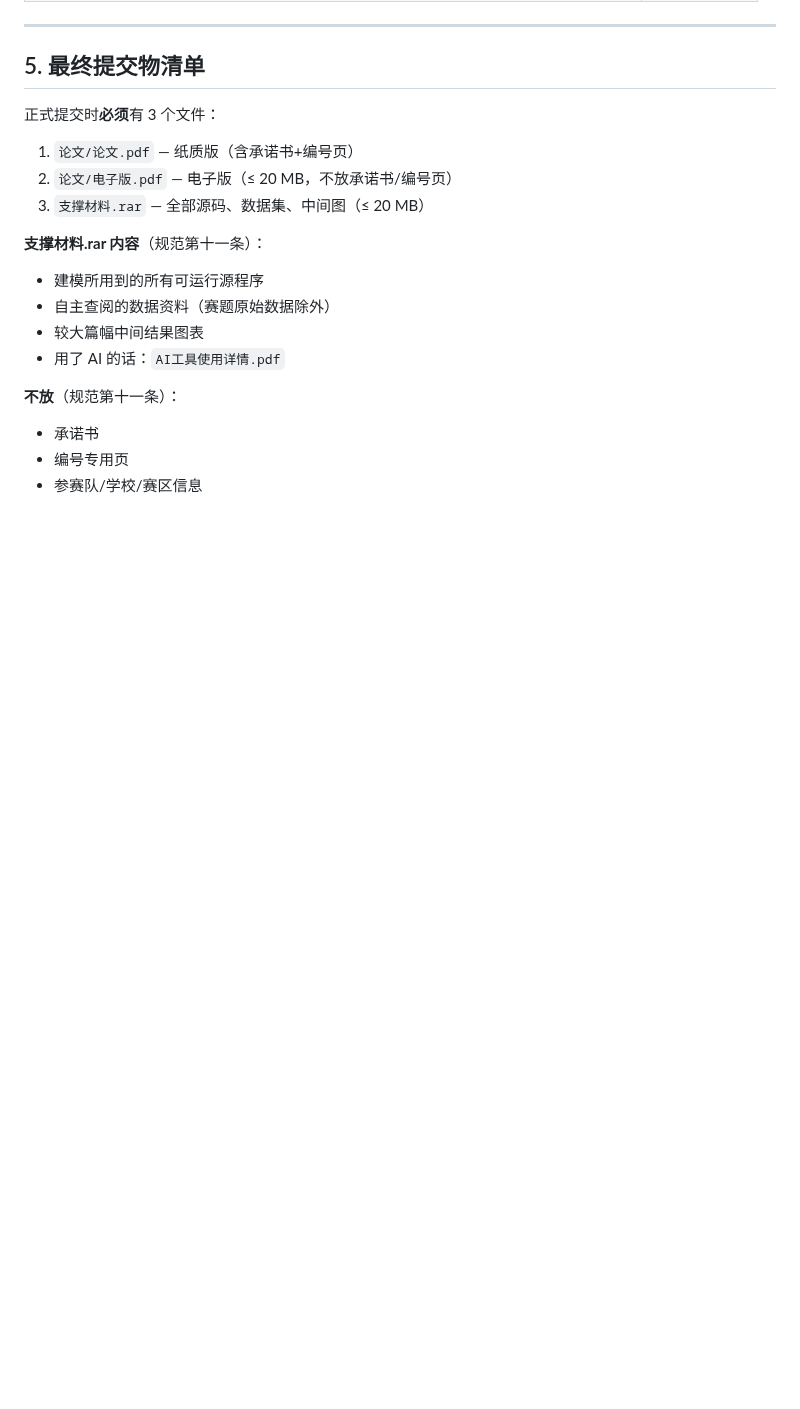
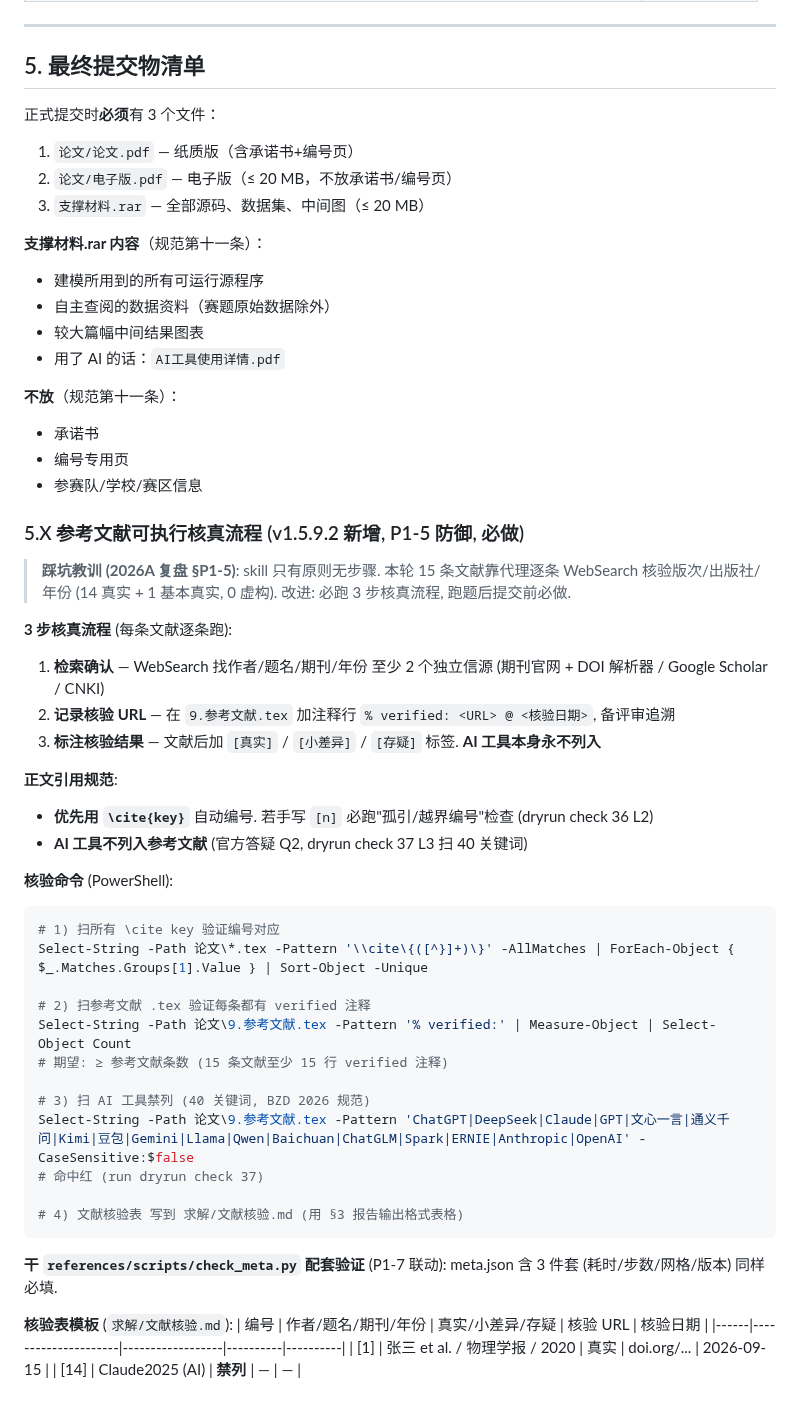
Before and after one commit to z376/li-mtrie-2026, a Markdown page: references/data-usage/合规检查清单.md, the part around the change. Rendered like a GitHub page; blank space fills up the shorter version.

````diff
--- a/references/data-usage/合规检查清单.md
+++ b/references/data-usage/合规检查清单.md
@@ -201,3 +201,41 @@ if (Test-Path 论文/10.0.附录固定说明.tex) {
 - 承诺书
 - 编号专用页
 - 参赛队/学校/赛区信息
+
+### 5.X 参考文献可执行核真流程 (v1.5.9.2 新增, P1-5 防御, 必做)
+
+> **踩坑教训 (2026A 复盘 §P1-5)**: skill 只有原则无步骤. 本轮 15 条文献靠代理逐条 WebSearch 核验版次/出版社/年份 (14 真实 + 1 基本真实, 0 虚构). 改进: 必跑 3 步核真流程, 跑题后提交前必做.
+
+**3 步核真流程** (每条文献逐条跑):
+
+1. **检索确认** — WebSearch 找作者/题名/期刊/年份 至少 2 个独立信源 (期刊官网 + DOI 解析器 / Google Scholar / CNKI)
+2. **记录核验 URL** — 在 `9.参考文献.tex` 加注释行 `% verified: <URL> @ <核验日期>`, 备评审追溯
+3. **标注核验结果** — 文献后加 `[真实]` / `[小差异]` / `[存疑]` 标签. **AI 工具本身永不列入**
+
+**正文引用规范**:
+- **优先用 `\cite{key}`** 自动编号. 若手写 `[n]` 必跑"孤引/越界编号"检查 (dryrun check 36 L2)
+- **AI 工具不列入参考文献** (官方答疑 Q2, dryrun check 37 L3 扫 40 关键词)
+
+**核验命令** (PowerShell):
+```powershell
+# 1) 扫所有 \cite key 验证编号对应
+Select-String -Path 论文\*.tex -Pattern '\\cite\{([^}]+)\}' -AllMatches | ForEach-Object { $_.Matches.Groups[1].Value } | Sort-Object -Unique
+
+# 2) 扫参考文献 .tex 验证每条都有 verified 注释
+Select-String -Path 论文\9.参考文献.tex -Pattern '% verified:' | Measure-Object | Select-Object Count
+# 期望: ≥ 参考文献条数 (15 条文献至少 15 行 verified 注释)
+
+# 3) 扫 AI 工具禁列 (40 关键词, BZD 2026 规范)
+Select-String -Path 论文\9.参考文献.tex -Pattern 'ChatGPT|DeepSeek|Claude|GPT|文心一言|通义千问|Kimi|豆包|Gemini|Llama|Qwen|Baichuan|ChatGLM|Spark|ERNIE|Anthropic|OpenAI' -CaseSensitive:$false
+# 命中红 (run dryrun check 37)
+
+# 4) 文献核验表 写到 求解/文献核验.md (用 §3 报告输出格式表格)
+```
+
+**干 `references/scripts/check_meta.py` 配套验证** (P1-7 联动): meta.json 含 3 件套 (耗时/步数/网格/版本) 同样必填.
+
+**核验表模板** (`求解/文献核验.md`):
+| 编号 | 作者/题名/期刊/年份 | 真实/小差异/存疑 | 核验 URL | 核验日期 |
+|------|---------------------|------------------|----------|----------|
+| [1] | 张三 et al. / 物理学报 / 2020 | 真实 | doi.org/... | 2026-09-15 |
+| [14] | Claude2025 (AI) | **禁列** | — | — |
````
Also changed, not shown: CHANGELOG.md (+34 -1 lines).
